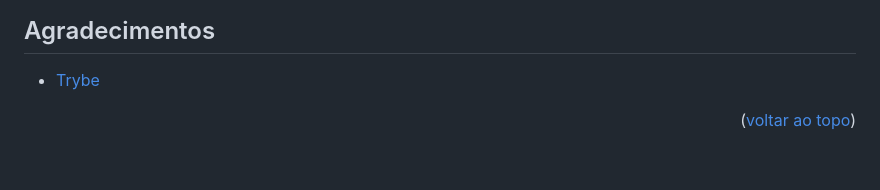
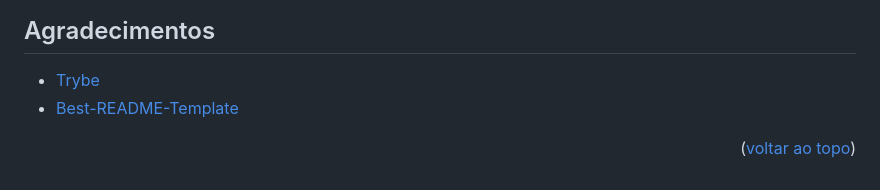
Before and after one commit to RenanFernandess/project-pixels-art-2.0, a Markdown page: README.md, the part around the change. Drawn GitHub-style.

```diff
--- a/README.md
+++ b/README.md
@@ -123,5 +123,6 @@ Para editar um quadro é muito simples, basta clicar no botão "Editar" no previ
 ## Agradecimentos
 
 * [Trybe](https://www.betrybe.com/)
+* [Best-README-Template](https://github.com/othneildrew/Best-README-Template)
 
 <p align="right">(<a href="#readme-top">voltar ao topo</a>)</p>
```
